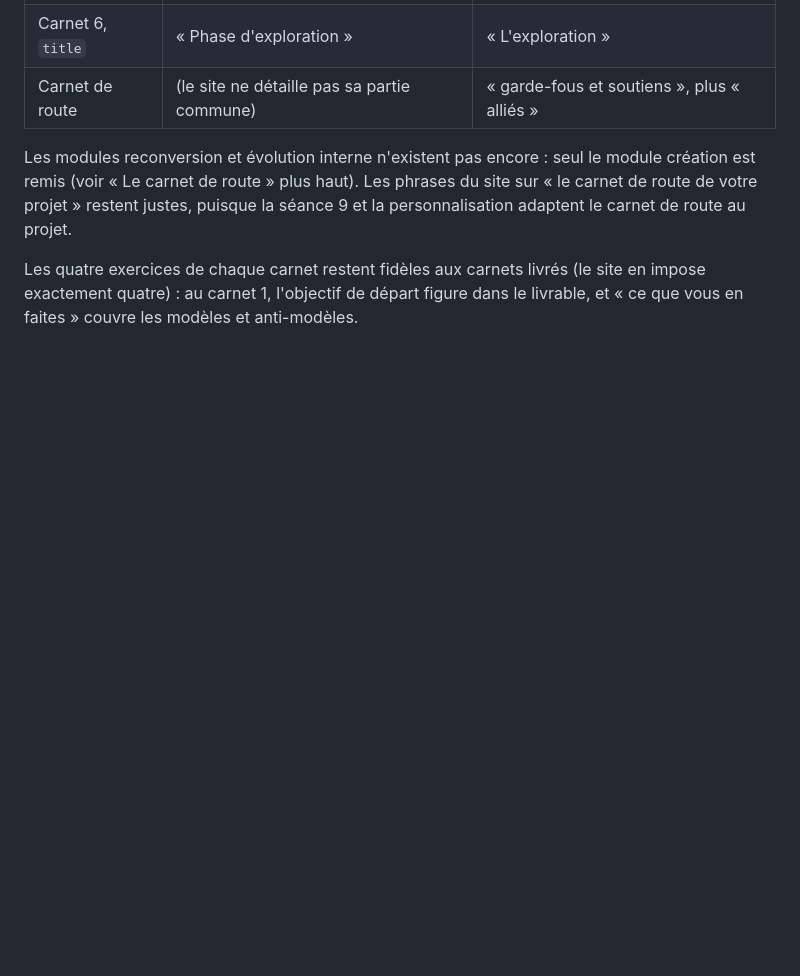
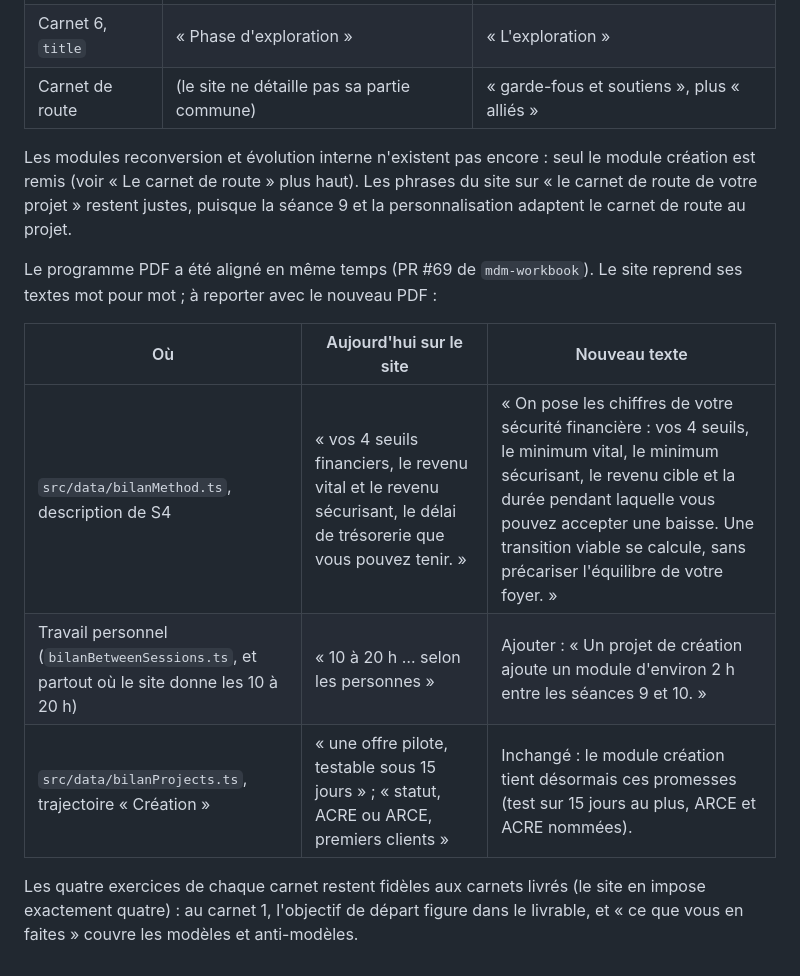
Before and after one commit to Nick18201/workbook-mdm, a Markdown page: audit-carnets-2026-10/recap-site-parcours.md, the part around the change. GitHub-like rendering; blank space fills up the shorter version.

```diff
--- a/audit-carnets-2026-10/recap-site-parcours.md
+++ b/audit-carnets-2026-10/recap-site-parcours.md
@@ -250,4 +250,12 @@ Les carnets sont livrés. Le site a déjà repris ce récapitulatif ; trois poin
 
 Les modules reconversion et évolution interne n'existent pas encore : seul le module création est remis (voir « Le carnet de route » plus haut). Les phrases du site sur « le carnet de route de votre projet » restent justes, puisque la séance 9 et la personnalisation adaptent le carnet de route au projet.
 
+Le programme PDF a été aligné en même temps (PR #69 de `mdm-workbook`). Le site reprend ses textes mot pour mot ; à reporter avec le nouveau PDF :
+
+| Où | Aujourd'hui sur le site | Nouveau texte |
+|---|---|---|
+| `src/data/bilanMethod.ts`, description de S4 | « vos 4 seuils financiers, le revenu vital et le revenu sécurisant, le délai de trésorerie que vous pouvez tenir. » | « On pose les chiffres de votre sécurité financière : vos 4 seuils, le minimum vital, le minimum sécurisant, le revenu cible et la durée pendant laquelle vous pouvez accepter une baisse. Une transition viable se calcule, sans précariser l'équilibre de votre foyer. » |
+| Travail personnel (`bilanBetweenSessions.ts`, et partout où le site donne les 10 à 20 h) | « 10 à 20 h … selon les personnes » | Ajouter : « Un projet de création ajoute un module d'environ 2 h entre les séances 9 et 10. » |
+| `src/data/bilanProjects.ts`, trajectoire « Création » | « une offre pilote, testable sous 15 jours » ; « statut, ACRE ou ARCE, premiers clients » | Inchangé : le module création tient désormais ces promesses (test sur 15 jours au plus, ARCE et ACRE nommées). |
+
 Les quatre exercices de chaque carnet restent fidèles aux carnets livrés (le site en impose exactement quatre) : au carnet 1, l'objectif de départ figure dans le livrable, et « ce que vous en faites » couvre les modèles et anti-modèles.
```
Also changed, not shown: audit-carnets-2026-10/carte-parcours-unifie.md (+2 -2 lines), audit-carnets-2026-10/feuille-de-route-restructuration.md (+5 -4 lines).
